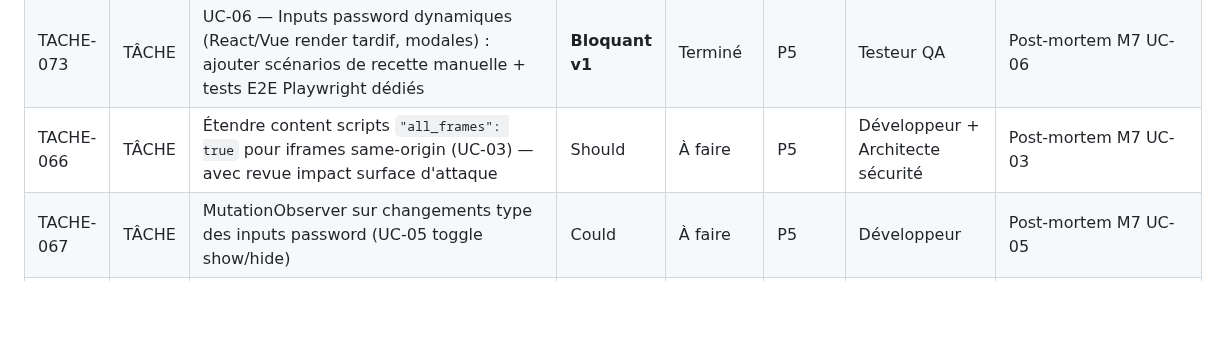
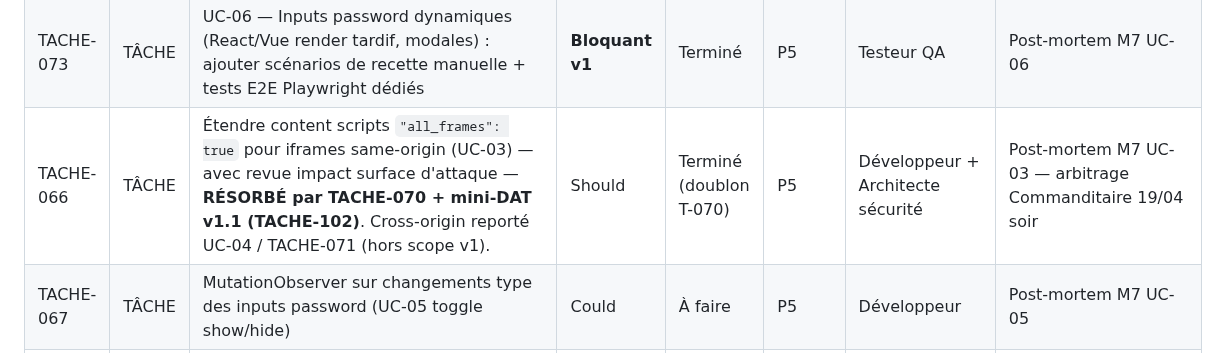
Before and after one commit to antonyblain/sentinel-nudge, a Markdown page: .claude/BACKLOG.md, the part around the change. GitHub-like rendering; blank space fills up the shorter version.

Commit message:
chore(backlog): T-066 marque Termine (doublon T-070) - arbitrage Commanditaire (#137)
T-066 "Etendre content scripts all_frames=true iframes same-origin (UC-03)"
etait un doublon de T-070 deja Termine (livre en PR #27 + extension SW +
revue Archi securite). Le mini-DAT T-070 v1.1 (TACHE-102 livree ce soir,
PR #135) couvre :
- Option B retenue : all_frames + guard IS_SAME_ORIGIN_FRAME
- 2 invariants (INV-UC03-04 idempotence cross-frame + INV-UC03-05 salt partage)
- 6 risques STRIDE traces et mitiges (R-UC03-01 a 06)
- R-UC03-07 borne memoire recentSubmits ~20 entrees pire cas

Cross-origin (UC-04) reste hors scope v1 — reporte TACHE-071 (doc limite
explicite dans politique de confidentialite + AIPD M7 v1.3).

Arbitrage Commanditaire (19/04 soir, Option 1 retenue) : T-066 passe
Termine sans travail supplementaire.

Co-authored-by: Claude Opus 4.7 (1M context) <noreply@anthropic.com>

```diff
--- a/.claude/BACKLOG.md
+++ b/.claude/BACKLOG.md
@@ -72,7 +72,7 @@
 | TACHE-071 | TÂCHE | UC-04 — Iframes cross-origin : documenter la limite explicite dans politique de confidentialité + DAT                                                                                                                                                                                                                                                                                                                                                                                                                                    | Should          | À faire    | P5    | DPO + Architecte logiciel         | Post-mortem M7 UC-04                                      |
 | TACHE-072 | TÂCHE | UC-05 — Password affiché en clair (toggle show/hide) : MutationObserver sur changements de `type` pour conserver la détection (consolide TACHE-067)                                                                                                                                                                                                                                                                                                                                                                                      | **Bloquant v1** | Terminé    | P5    | Développeur                       | Post-mortem M7 UC-05                                      |
 | TACHE-073 | TÂCHE | UC-06 — Inputs password dynamiques (React/Vue render tardif, modales) : ajouter scénarios de recette manuelle + tests E2E Playwright dédiés                                                                                                                                                                                                                                                                                                                                                                                              | **Bloquant v1** | Terminé    | P5    | Testeur QA                        | Post-mortem M7 UC-06                                      |
-| TACHE-066 | TÂCHE | Étendre content scripts `"all_frames": true` pour iframes same-origin (UC-03) — avec revue impact surface d'attaque                                                                                                                                                                                                                                                                                                                                                                                                                      | Should          | À faire    | P5    | Développeur + Architecte sécurité | Post-mortem M7 UC-03                                      |
+| TACHE-066 | TÂCHE | Étendre content scripts `"all_frames": true` pour iframes same-origin (UC-03) — avec revue impact surface d'attaque — **RÉSORBÉ par TACHE-070 + mini-DAT v1.1 (TACHE-102)**. Cross-origin reporté UC-04 / TACHE-071 (hors scope v1).                                                                                                                                                                                                                                                                                                        | Should          | Terminé (doublon T-070) | P5 | Développeur + Architecte sécurité | Post-mortem M7 UC-03 — arbitrage Commanditaire 19/04 soir |
 | TACHE-067 | TÂCHE | MutationObserver sur changements type des inputs password (UC-05 toggle show/hide)                                                                                                                                                                                                                                                                                                                                                                                                                                                       | Could           | À faire    | P5    | Développeur                       | Post-mortem M7 UC-05                                      |
 | TACHE-074 | TÂCHE | Transmettre mini-DAT TACHE-061 au DPO pour validation compatibilité registre d'incidents minimisé avec AIPD M7 (CM-ID4) — **Livré note `docs/rgpd/note-dpo-tache-061-compatibilite-aipd-v1.0.md`. Avis FAVORABLE SOUS RÉSERVES (R-074-01/02/03 bloquantes MEP). PR #82 2026-04-19.**                                                                                                                                                                                                                                                                                                                                                                                                                                                  | Should          | Terminé    | P5    | DPO                               | Mini-DAT TACHE-061 v1.1 section 11.3                      |
 | TACHE-075 | TÂCHE | Créer `docs/securite/referentiel-iso27001.md` et tracer les 8 contrôles référencés par le mini-DAT TACHE-061 (A.5.7, A.8.8, A.8.12, A.8.15, A.8.16, A.8.24, A.8.28, A.5.24/A.5.26)                                                                                                                                                                                                                                                                                                                                                       | Should          | Terminé    | P5    | Architecte sécurité               | Mini-DAT TACHE-061 v1.1 section 12                        |
```
